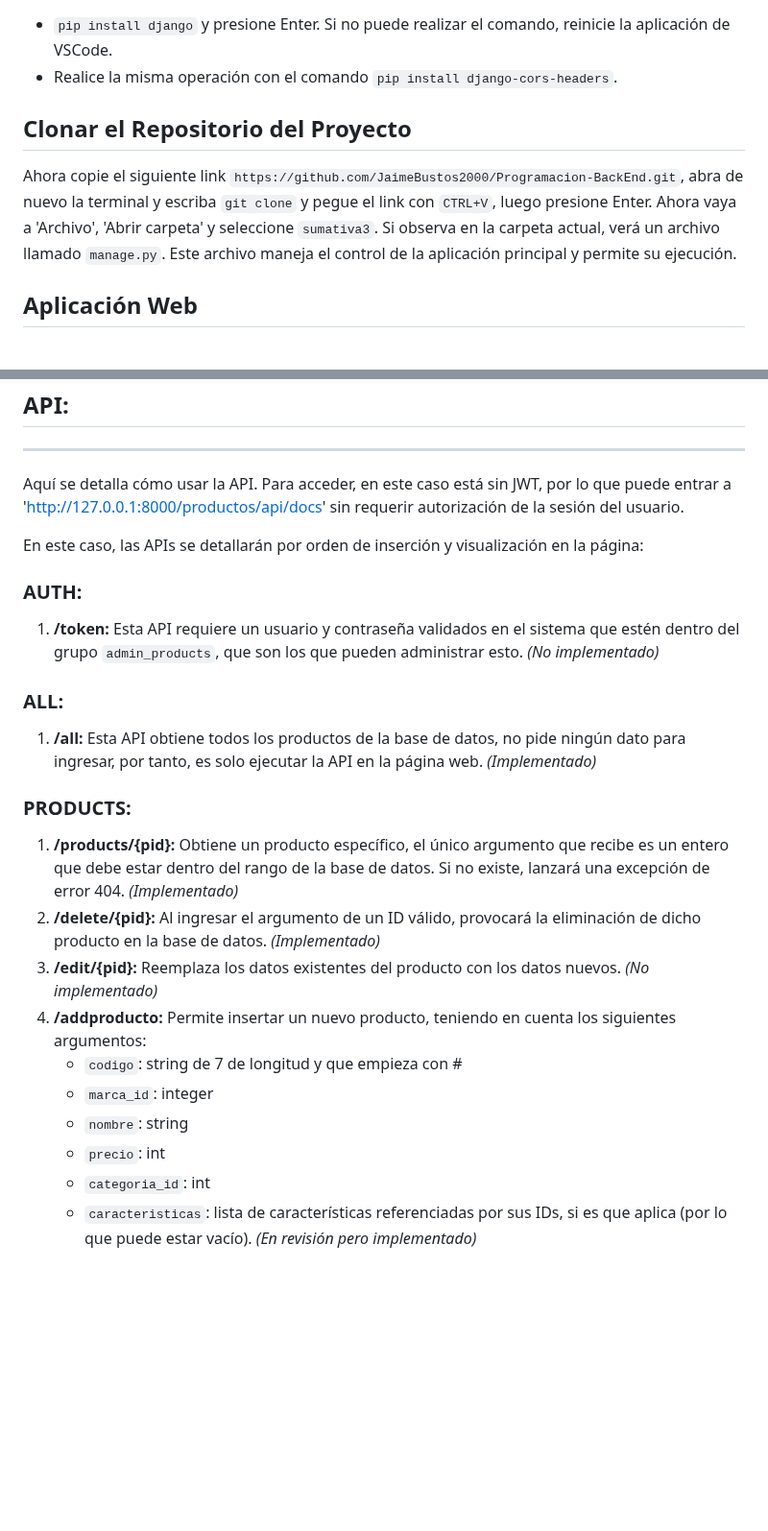
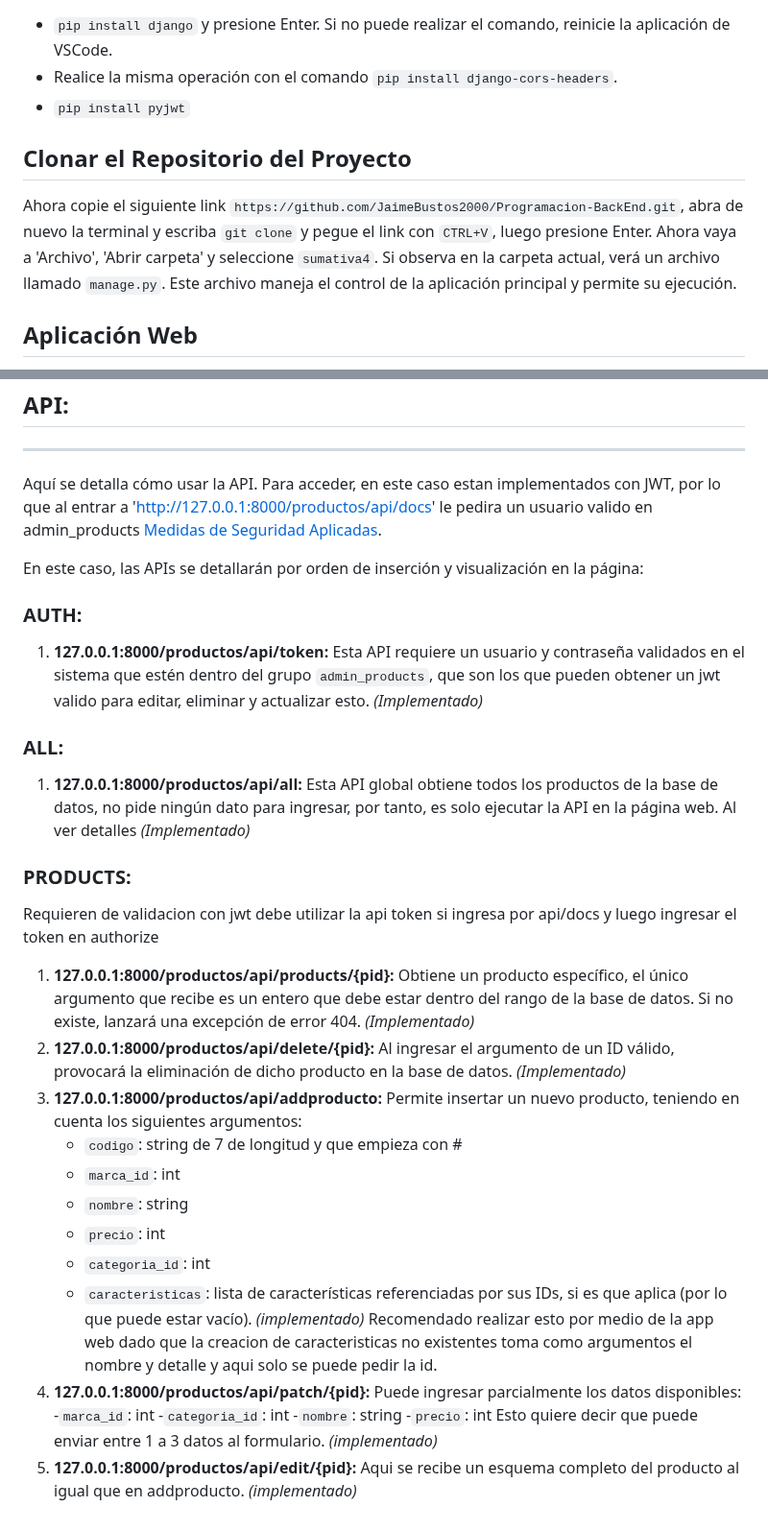
Before and after one commit to JaimeBustos2000/Programacion-BackEnd, a Markdown page: Evaluaciones/Sumativa4/readme.md, 2 parts joined by grey strips. Shown at 96% size. GitHub-like rendering; blank space fills up the shorter version.

```diff
--- a/Evaluaciones/Sumativa4/readme.md
+++ b/Evaluaciones/Sumativa4/readme.md
@@ -22,10 +22,11 @@ Para poder ejecutar el proyecto de Django, también debe tener Visual Studio Cod
 - `pip install django` y presione Enter.
   Si no puede realizar el comando, reinicie la aplicación de VSCode.
 - Realice la misma operación con el comando `pip install django-cors-headers`.
+- `pip install pyjwt`
 
 ## Clonar el Repositorio del Proyecto
 
-Ahora copie el siguiente link `https://github.com/JaimeBustos2000/Programacion-BackEnd.git`, abra de nuevo la terminal y escriba `git clone` y pegue el link con `CTRL+V`, luego presione Enter. Ahora vaya a 'Archivo', 'Abrir carpeta' y seleccione `sumativa3`. Si observa en la carpeta actual, verá un archivo llamado `manage.py`. Este archivo maneja el control de la aplicación principal y permite su ejecución.
+Ahora copie el siguiente link `https://github.com/JaimeBustos2000/Programacion-BackEnd.git`, abra de nuevo la terminal y escriba `git clone` y pegue el link con `CTRL+V`, luego presione Enter. Ahora vaya a 'Archivo', 'Abrir carpeta' y seleccione `sumativa4`. Si observa en la carpeta actual, verá un archivo llamado `manage.py`. Este archivo maneja el control de la aplicación principal y permite su ejecución.
 
 ## Aplicación Web
 
@@ -88,24 +89,33 @@ Detalles adicionales acerca del llenado de registros:
 ## API:
 -----
 
-Aquí se detalla cómo usar la API. Para acceder, en este caso está sin JWT, por lo que puede entrar a 'http://127.0.0.1:8000/productos/api/docs' sin requerir autorización de la sesión del usuario.
+Aquí se detalla cómo usar la API. Para acceder, en este caso estan implementados con JWT, por lo que al entrar a 'http://127.0.0.1:8000/productos/api/docs' le pedira un usuario valido en admin_products [Medidas de Seguridad Aplicadas](#medidas-de-seguridad-aplicadas).
 
 En este caso, las APIs se detallarán por orden de inserción y visualización en la página:
 
 ### AUTH:
-1. **/token:** Esta API requiere un usuario y contraseña validados en el sistema que estén dentro del grupo `admin_products`, que son los que pueden administrar esto. *(No implementado)*
+1. **127.0.0.1:8000/productos/api/token:** Esta API requiere un usuario y contraseña validados en el sistema que estén dentro del grupo `admin_products`, que son los que pueden obtener un jwt valido para editar, eliminar y actualizar esto. *(Implementado)*
 
 ### ALL:
-1. **/all:** Esta API obtiene todos los productos de la base de datos, no pide ningún dato para ingresar, por tanto, es solo ejecutar la API en la página web. *(Implementado)*
+1. **127.0.0.1:8000/productos/api/all:** Esta API global obtiene todos los productos de la base de datos, no pide ningún dato para ingresar, por tanto, es solo ejecutar la API en la página web. Al ver detalles *(Implementado)*
 
 ### PRODUCTS:
-1. **/products/{pid}:** Obtiene un producto específico, el único argumento que recibe es un entero que debe estar dentro del rango de la base de datos. Si no existe, lanzará una excepción de error 404. *(Implementado)*
-2. **/delete/{pid}:** Al ingresar el argumento de un ID válido, provocará la eliminación de dicho producto en la base de datos. *(Implementado)*
-3. **/edit/{pid}:** Reemplaza los datos existentes del producto con los datos nuevos. *(No implementado)*
-4. **/addproducto:** Permite insertar un nuevo producto, teniendo en cuenta los siguientes argumentos:
+
+Requieren de validacion con jwt debe utilizar la api token si ingresa por api/docs y luego ingresar el token en authorize
+1. **127.0.0.1:8000/productos/api/products/{pid}:** Obtiene un producto específico, el único argumento que recibe es un entero que debe estar dentro del rango de la base de datos. Si no existe, lanzará una excepción de error 404. *(Implementado)*
+2. **127.0.0.1:8000/productos/api/delete/{pid}:** Al ingresar el argumento de un ID válido, provocará la eliminación de dicho producto en la base de datos. *(Implementado)*
+3. **127.0.0.1:8000/productos/api/addproducto:** Permite insertar un nuevo producto, teniendo en cuenta los siguientes argumentos:
     - `codigo`: string de 7 de longitud y que empieza con #
-    - `marca_id`: integer
+    - `marca_id`: int
     - `nombre`: string
     - `precio`: int
     - `categoria_id`: int
-    - `caracteristicas`: lista de características referenciadas por sus IDs, si es que aplica (por lo que puede estar vacío). *(En revisión pero implementado)*
+    - `caracteristicas`: lista de características referenciadas por sus IDs, si es que aplica (por lo que puede estar vacío). *(implementado)*
+    Recomendado realizar esto por medio de la app web dado que la creacion de caracteristicas no existentes toma como argumentos el nombre y detalle y aqui solo se puede pedir la id.
+4. **127.0.0.1:8000/productos/api/patch/{pid}:** Puede ingresar parcialmente los datos disponibles:
+   -`marca_id`: int
+   -`categoria_id`: int
+   -`nombre`: string
+   -`precio`: int
+   Esto quiere decir que puede enviar entre 1 a 3 datos al formulario.  *(implementado)*
+5. **127.0.0.1:8000/productos/api/edit/{pid}:** Aqui se recibe un esquema completo del producto al igual que en addproducto.  *(implementado)*
```
